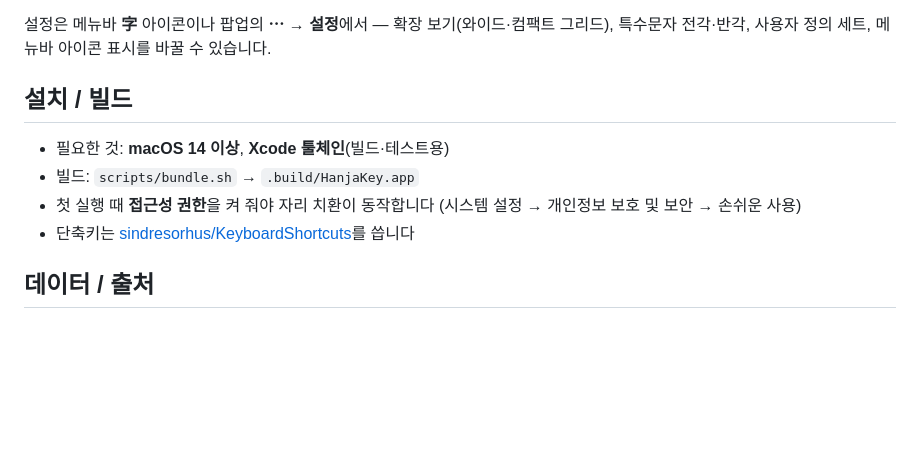
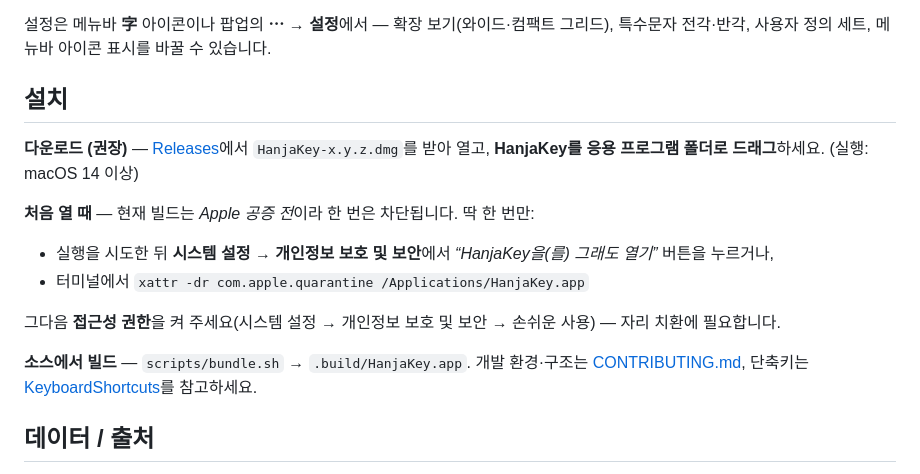
Before and after one commit to SJY051/HanjaKey, a Markdown page: README.md, the part around the change. Rendered like a GitHub page; blank space fills up the shorter version.

```diff
--- a/README.md
+++ b/README.md
@@ -49,13 +49,19 @@ KS X 1001 특수문자를 한 창에서 고르고 그대로 끼워 넣습니다.
 설정은 메뉴바 **字** 아이콘이나 팝업의 **⋯ → 설정**에서 — 확장 보기(와이드·컴팩트 그리드), 특수문자
 전각·반각, 사용자 정의 세트, 메뉴바 아이콘 표시를 바꿀 수 있습니다.
 
-## 설치 / 빌드
+## 설치
 
-- 필요한 것: **macOS 14 이상**, **Xcode 툴체인**(빌드·테스트용)
-- 빌드: `scripts/bundle.sh` → `.build/HanjaKey.app`
-- 첫 실행 때 **접근성 권한**을 켜 줘야 자리 치환이 동작합니다
-  (시스템 설정 → 개인정보 보호 및 보안 → 손쉬운 사용)
-- 단축키는 [sindresorhus/KeyboardShortcuts](https://github.com/sindresorhus/KeyboardShortcuts)를 씁니다
+**다운로드 (권장)** — [Releases](https://github.com/SJY051/HanjaKey/releases/latest)에서
+`HanjaKey-x.y.z.dmg`를 받아 열고, **HanjaKey를 응용 프로그램 폴더로 드래그**하세요. (실행: macOS 14 이상)
+
+**처음 열 때** — 현재 빌드는 *Apple 공증 전*이라 한 번은 차단됩니다. 딱 한 번만:
+- 실행을 시도한 뒤 **시스템 설정 → 개인정보 보호 및 보안**에서 *“HanjaKey을(를) 그래도 열기”* 버튼을 누르거나,
+- 터미널에서 `xattr -dr com.apple.quarantine /Applications/HanjaKey.app`
+
+그다음 **접근성 권한**을 켜 주세요(시스템 설정 → 개인정보 보호 및 보안 → 손쉬운 사용) — 자리 치환에 필요합니다.
+
+**소스에서 빌드** — `scripts/bundle.sh` → `.build/HanjaKey.app`. 개발 환경·구조는
+[CONTRIBUTING.md](CONTRIBUTING.md), 단축키는 [KeyboardShortcuts](https://github.com/sindresorhus/KeyboardShortcuts)를 참고하세요.
 
 ## 데이터 / 출처
 
```
Also changed, not shown: README.en.md (+15 -6 lines).
